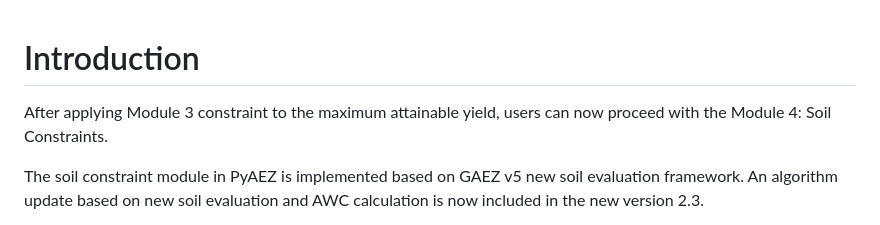
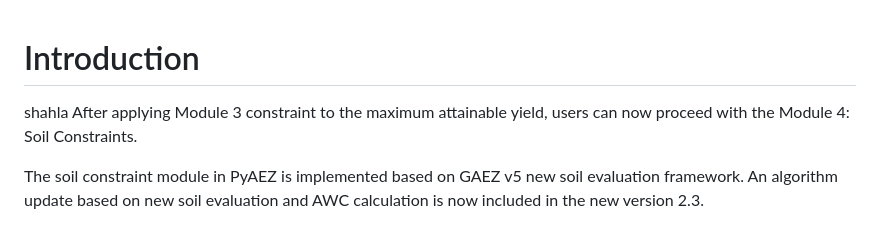
Before and after one commit to un-fao/pyaez, a Markdown page: docs/M4.md, the part around the change. Rendered like a GitHub page.

```diff
--- a/docs/M4.md
+++ b/docs/M4.md
@@ -1,5 +1,5 @@
 # Introduction
-
+shahla
 After applying Module 3 constraint to the maximum attainable yield, users can now proceed with the Module 4: Soil Constraints.
 
 The soil constraint module in PyAEZ is implemented based on GAEZ v5 new soil evaluation framework. An algorithm update based on new soil evaluation and AWC calculation is now included in the new version 2.3.
```
